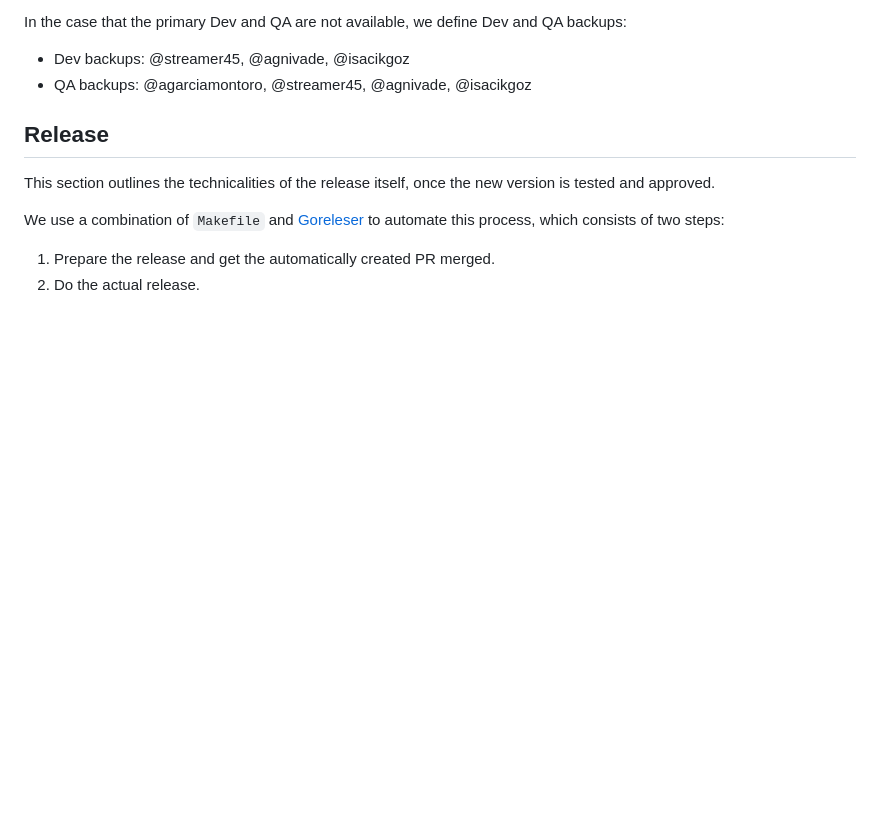
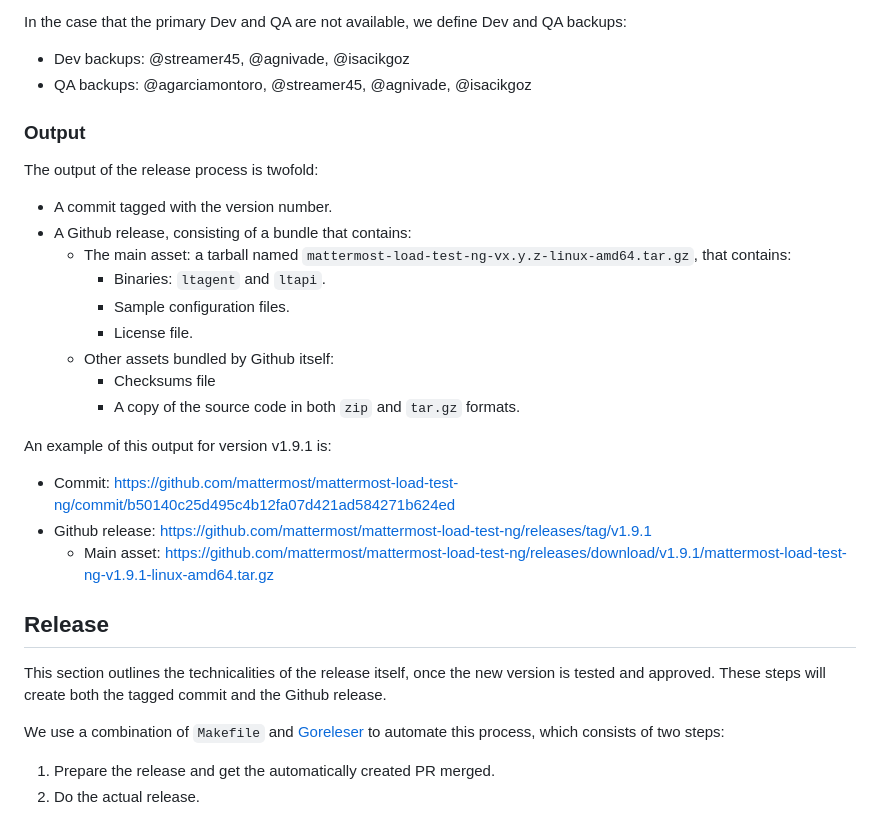
Before and after one commit to mattermost/mattermost-load-test-ng, a Markdown page: docs/release.md, the part around the change. GitHub-like rendering; blank space fills up the shorter version.

Commit message:
Clarify what the output of the process is

```diff
--- a/docs/release.md
+++ b/docs/release.md
@@ -51,10 +51,28 @@ In the case that the primary Dev and QA are not available, we define Dev and QA
 - Dev backups: @streamer45, @agnivade, @isacikgoz
 - QA backups: @agarciamontoro, @streamer45, @agnivade, @isacikgoz
 
+### Output
+
+The output of the release process is twofold:
+- A commit tagged with the version number.
+- A Github release, consisting of a bundle that contains:
+    - The main asset: a tarball named `mattermost-load-test-ng-vx.y.z-linux-amd64.tar.gz`, that contains:
+        - Binaries: `ltagent` and `ltapi`.
+        - Sample configuration files.
+        - License file.
+    - Other assets bundled by Github itself:
+        - Checksums file
+        - A copy of the source code in both `zip` and `tar.gz` formats.
+
+
+An example of this output for version v1.9.1 is:
+- Commit: https://github.com/mattermost/mattermost-load-test-ng/commit/b50140c25d495c4b12fa07d421ad584271b624ed
+- Github release: https://github.com/mattermost/mattermost-load-test-ng/releases/tag/v1.9.1
+    - Main asset: https://github.com/mattermost/mattermost-load-test-ng/releases/download/v1.9.1/mattermost-load-test-ng-v1.9.1-linux-amd64.tar.gz
 
 ## Release
 
-This section outlines the technicalities of the release itself, once the new version is tested and approved.
+This section outlines the technicalities of the release itself, once the new version is tested and approved. These steps will create both the tagged commit and the Github release.
 
 We use a combination of `Makefile` and [Goreleser](https://goreleaser.com/) to automate this process, which consists of two steps:
 1. Prepare the release and get the automatically created PR merged.
```
